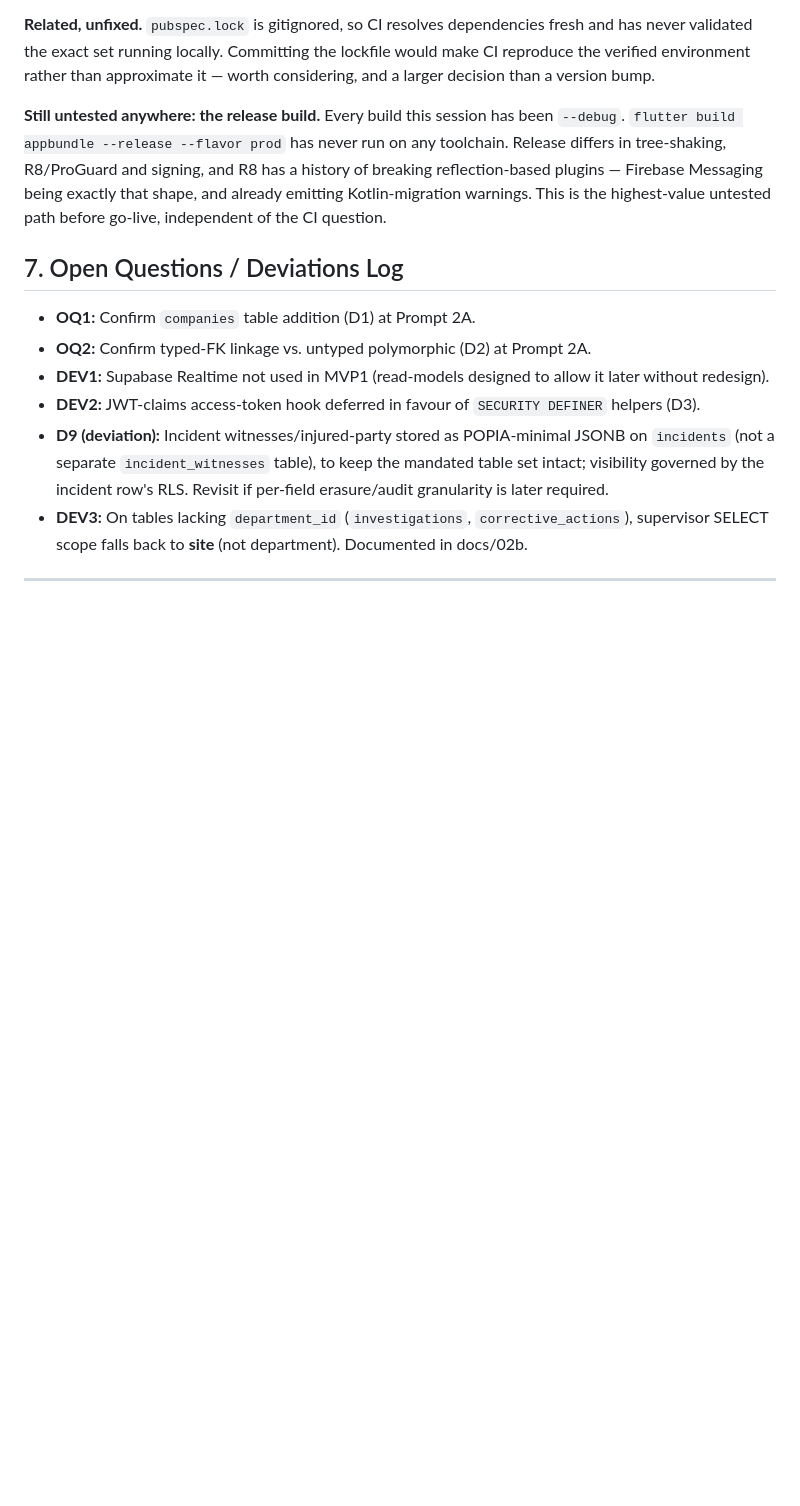
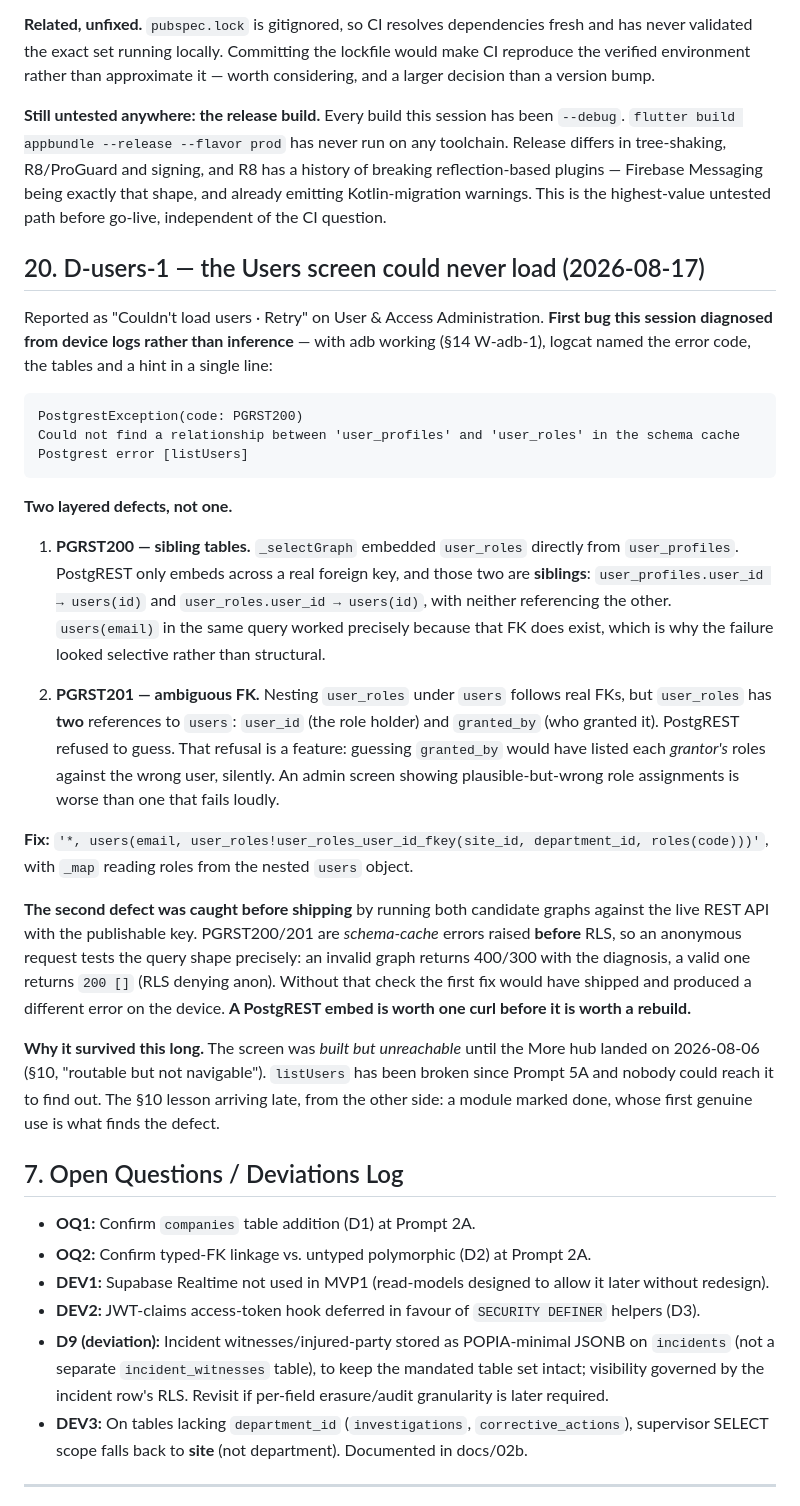
Before and after one commit to simonchuene/OHS_SHIELD_TRACKER_1.0, a Markdown page: DECISIONS_LEDGER.md, the part around the change. Rendered like a GitHub page; blank space fills up the shorter version.

Commit message:
Docs: record the Users screen embed failure (Ledger 20)
Records D-users-1 with both error codes and why there were two, plus the point
that PostgREST refusing the ambiguous embed prevented a silent wrong-data bug
rather than merely being strict.

Keeps the method, which generalises: a PostgREST embed is worth one curl before
it is worth a rebuild. Schema-cache errors are raised before RLS, so an
anonymous request validates the query shape precisely.

Also notes this is the first bug this session diagnosed from device logs rather
than inference, which is what fixing adb bought.

Co-Authored-By: Claude Opus 5 <noreply@anthropic.com>

````diff
--- a/DECISIONS_LEDGER.md
+++ b/DECISIONS_LEDGER.md
@@ -394,6 +394,28 @@ The nine were all genuine deprecations, now fixed (analyze: *No issues found*, e
 
 **Still untested anywhere: the release build.** Every build this session has been `--debug`. `flutter build appbundle --release --flavor prod` has never run on any toolchain. Release differs in tree-shaking, R8/ProGuard and signing, and R8 has a history of breaking reflection-based plugins — Firebase Messaging being exactly that shape, and already emitting Kotlin-migration warnings. This is the highest-value untested path before go-live, independent of the CI question.
 
+## 20. D-users-1 — the Users screen could never load (2026-08-17)
+
+Reported as "Couldn't load users · Retry" on User & Access Administration. **First bug this session diagnosed from device logs rather than inference** — with adb working (§14 W-adb-1), logcat named the error code, the tables and a hint in a single line:
+
+```
+PostgrestException(code: PGRST200)
+Could not find a relationship between 'user_profiles' and 'user_roles' in the schema cache
+Postgrest error [listUsers]
+```
+
+**Two layered defects, not one.**
+
+1. **PGRST200 — sibling tables.** `_selectGraph` embedded `user_roles` directly from `user_profiles`. PostgREST only embeds across a real foreign key, and those two are **siblings**: `user_profiles.user_id → users(id)` and `user_roles.user_id → users(id)`, with neither referencing the other. `users(email)` in the same query worked precisely because that FK does exist, which is why the failure looked selective rather than structural.
+
+2. **PGRST201 — ambiguous FK.** Nesting `user_roles` under `users` follows real FKs, but `user_roles` has **two** references to `users`: `user_id` (the role holder) and `granted_by` (who granted it). PostgREST refused to guess. That refusal is a feature: guessing `granted_by` would have listed each *grantor's* roles against the wrong user, silently. An admin screen showing plausible-but-wrong role assignments is worse than one that fails loudly.
+
+**Fix:** `'*, users(email, user_roles!user_roles_user_id_fkey(site_id, department_id, roles(code)))'`, with `_map` reading roles from the nested `users` object.
+
+**The second defect was caught before shipping** by running both candidate graphs against the live REST API with the publishable key. PGRST200/201 are *schema-cache* errors raised **before** RLS, so an anonymous request tests the query shape precisely: an invalid graph returns 400/300 with the diagnosis, a valid one returns `200 []` (RLS denying anon). Without that check the first fix would have shipped and produced a different error on the device. **A PostgREST embed is worth one curl before it is worth a rebuild.**
+
+**Why it survived this long.** The screen was *built but unreachable* until the More hub landed on 2026-08-06 (§10, "routable but not navigable"). `listUsers` has been broken since Prompt 5A and nobody could reach it to find out. The §10 lesson arriving late, from the other side: a module marked done, whose first genuine use is what finds the defect.
+
 ## 7. Open Questions / Deviations Log
 - **OQ1:** Confirm `companies` table addition (D1) at Prompt 2A.
 - **OQ2:** Confirm typed-FK linkage vs. untyped polymorphic (D2) at Prompt 2A.
````
